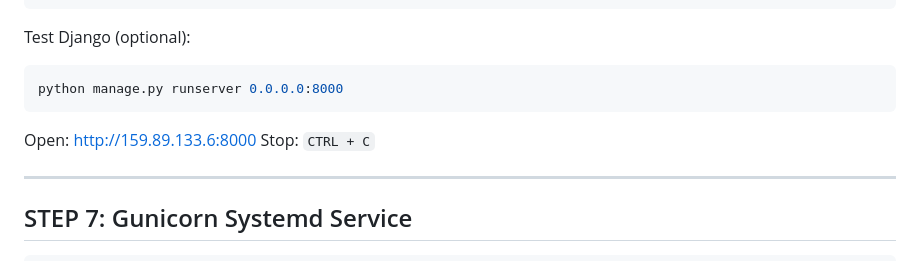
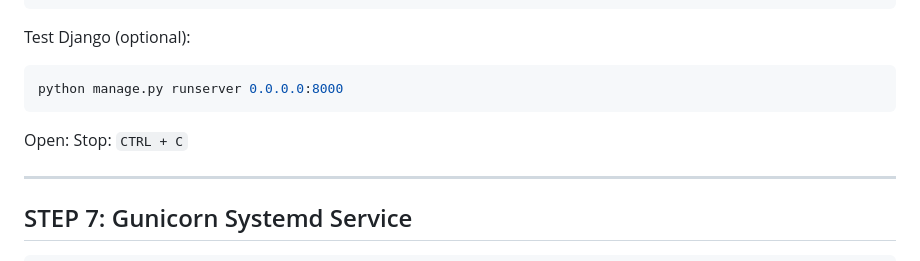
Before and after one commit to AbdulHakeemPH40/online_dashboard, a Markdown page: docs/digita_ocean.md, the part around the change. Drawn GitHub-style.

````diff
--- a/docs/digita_ocean.md
+++ b/docs/digita_ocean.md
@@ -69,7 +69,7 @@ Test Django (optional):
 ```bash
 python manage.py runserver 0.0.0.0:8000
 ```
-Open: http://159.89.133.6:8000
+Open:
 Stop: `CTRL + C`
 
 ---
````
